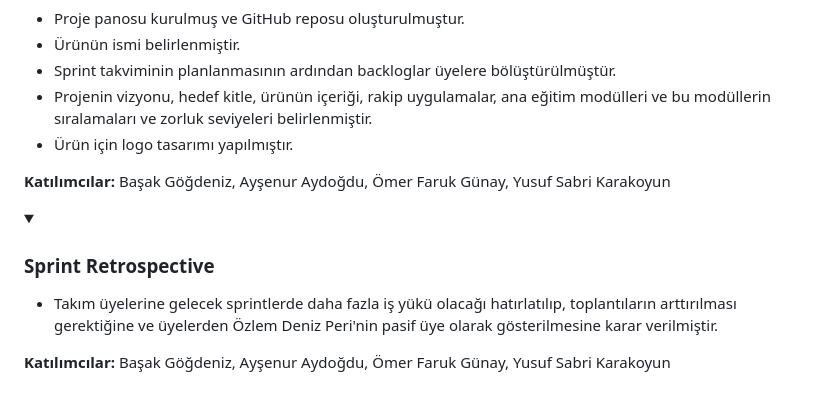
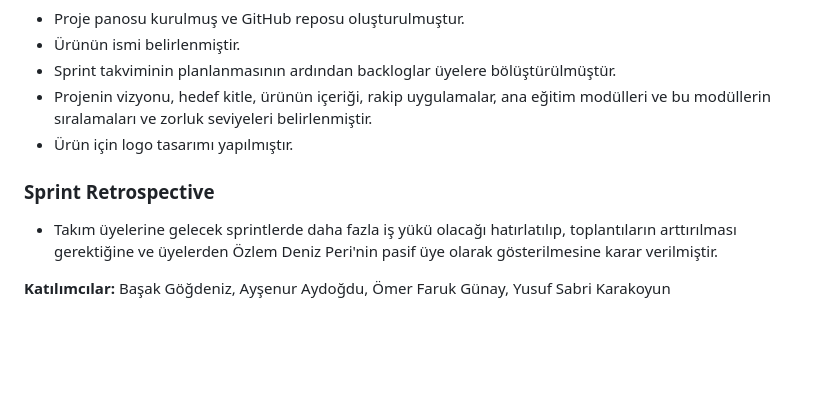
Before and after one commit to Bootcamp-Group71/Bootcamp-grup71, a Markdown page: README.md, the part around the change printed below. GitHub-like rendering; folded sections open; blank space fills up the shorter version.

```diff
--- a/README.md
+++ b/README.md
@@ -95,15 +92,9 @@ ResQ projesi, Scrum metodolojisi ile yönetilmiştir. Yazılım geliştirme sür
 - Projenin vizyonu, hedef kitle, ürünün içeriği, rakip uygulamalar, ana eğitim modülleri ve bu modüllerin sıralamaları ve zorluk seviyeleri belirlenmiştir.
 - Ürün için logo tasarımı yapılmıştır.
 
-**Katılımcılar:** Başak Göğdeniz, Ayşenur Aydoğdu, Ömer Faruk Günay, Yusuf Sabri Karakoyun
-
-</details>
-
-<details>
 <summary><h3>Sprint Retrospective</h3></summary>
 
 - Takım üyelerine gelecek sprintlerde daha fazla iş yükü olacağı hatırlatılıp, toplantıların arttırılması gerektiğine ve üyelerden Özlem Deniz Peri'nin pasif üye olarak gösterilmesine karar verilmiştir.
 
 **Katılımcılar:** Başak Göğdeniz, Ayşenur Aydoğdu, Ömer Faruk Günay, Yusuf Sabri Karakoyun
-
 </details>
```
Also changed, not shown: other parts of README.md (+0 -3 lines).
